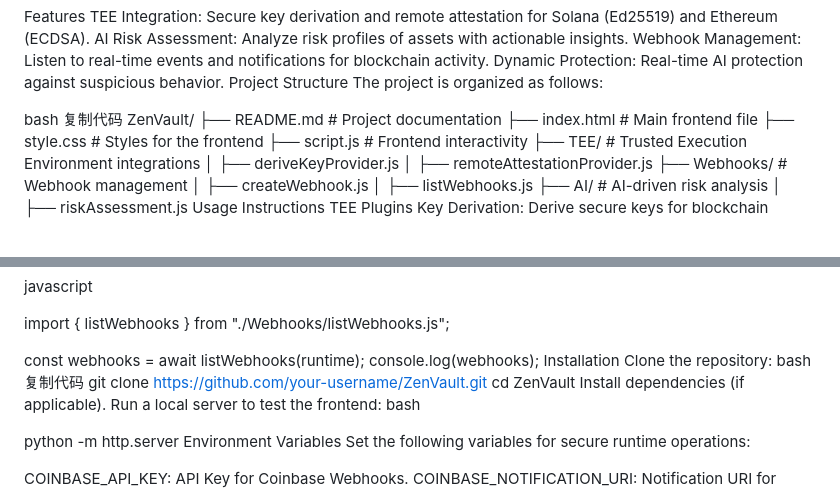
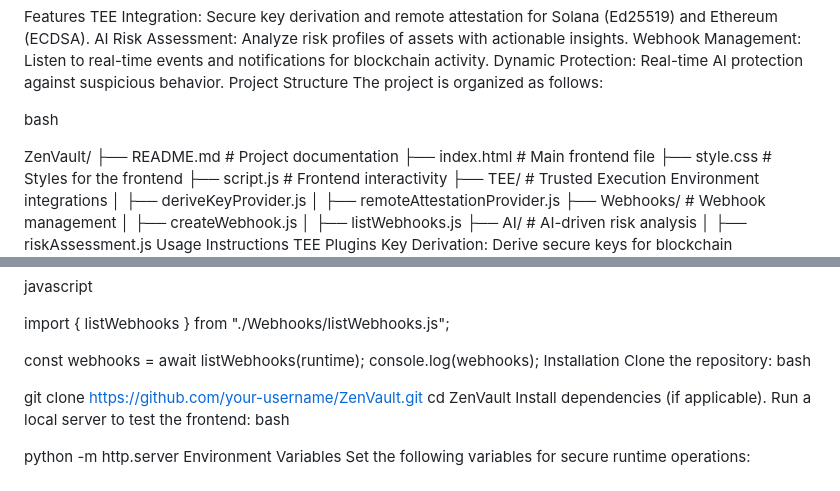
Before and after one commit to ZenVault878/Zen-Vault, a Markdown page: ZenVault/README.md, 2 parts joined by grey strips. Rendered like a GitHub page.

```diff
--- a/ZenVault/README.md
+++ b/ZenVault/README.md
@@ -14,7 +14,7 @@ Project Structure
 The project is organized as follows:
 
 bash
-复制代码
+
 ZenVault/
 ├── README.md          # Project documentation
 ├── index.html         # Main frontend file
@@ -65,7 +65,7 @@ console.log(webhooks);
 Installation
 Clone the repository:
 bash
-复制代码
+
 git clone https://github.com/your-username/ZenVault.git
 cd ZenVault
 Install dependencies (if applicable).
```
